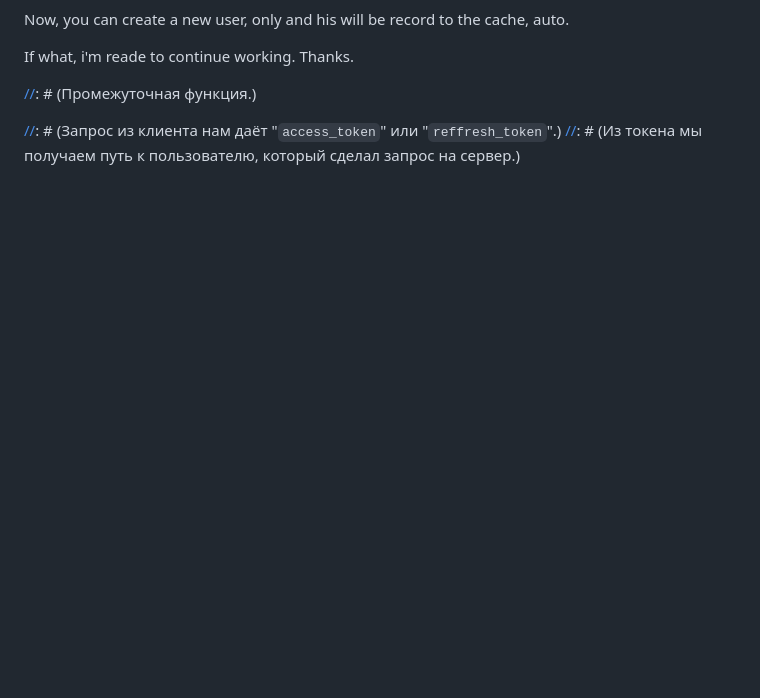
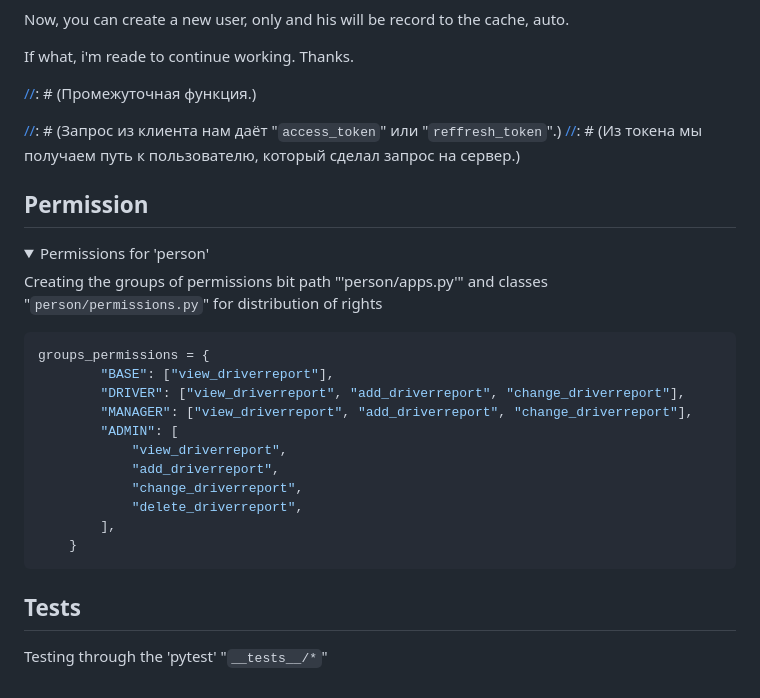
Before and after one commit to Tryd0g0lik/truck_driver, a Markdown page: README.md, the part around the change. Rendered like a GitHub page; folded sections open; blank space fills up the shorter version.

Commit message:
[cicd]: README was updated

````diff
--- a/README.md
+++ b/README.md
@@ -331,3 +331,28 @@ If what, i'm reade to continue working. Thanks.
 
 [//]: # (Запрос из клиента нам даёт "`access_token`" или "`reffresh_token`".\)
 [//]: # (Из токена мы получаем путь к пользователю, который сделал запрос на сервер.)
+
+
+## Permission
+<details close>
+<summary>Permissions for 'person'</summary>
+
+Creating the groups of  permissions bit path "'person/apps.py'" and classes "`person/permissions.py`" for distribution of rights
+```python
+groups_permissions = {
+        "BASE": ["view_driverreport"],
+        "DRIVER": ["view_driverreport", "add_driverreport", "change_driverreport"],
+        "MANAGER": ["view_driverreport", "add_driverreport", "change_driverreport"],
+        "ADMIN": [
+            "view_driverreport",
+            "add_driverreport",
+            "change_driverreport",
+            "delete_driverreport",
+        ],
+    }
+```
+
+</details>
+
+## Tests
+Testing through the 'pytest' "`__tests__/*`"
````
